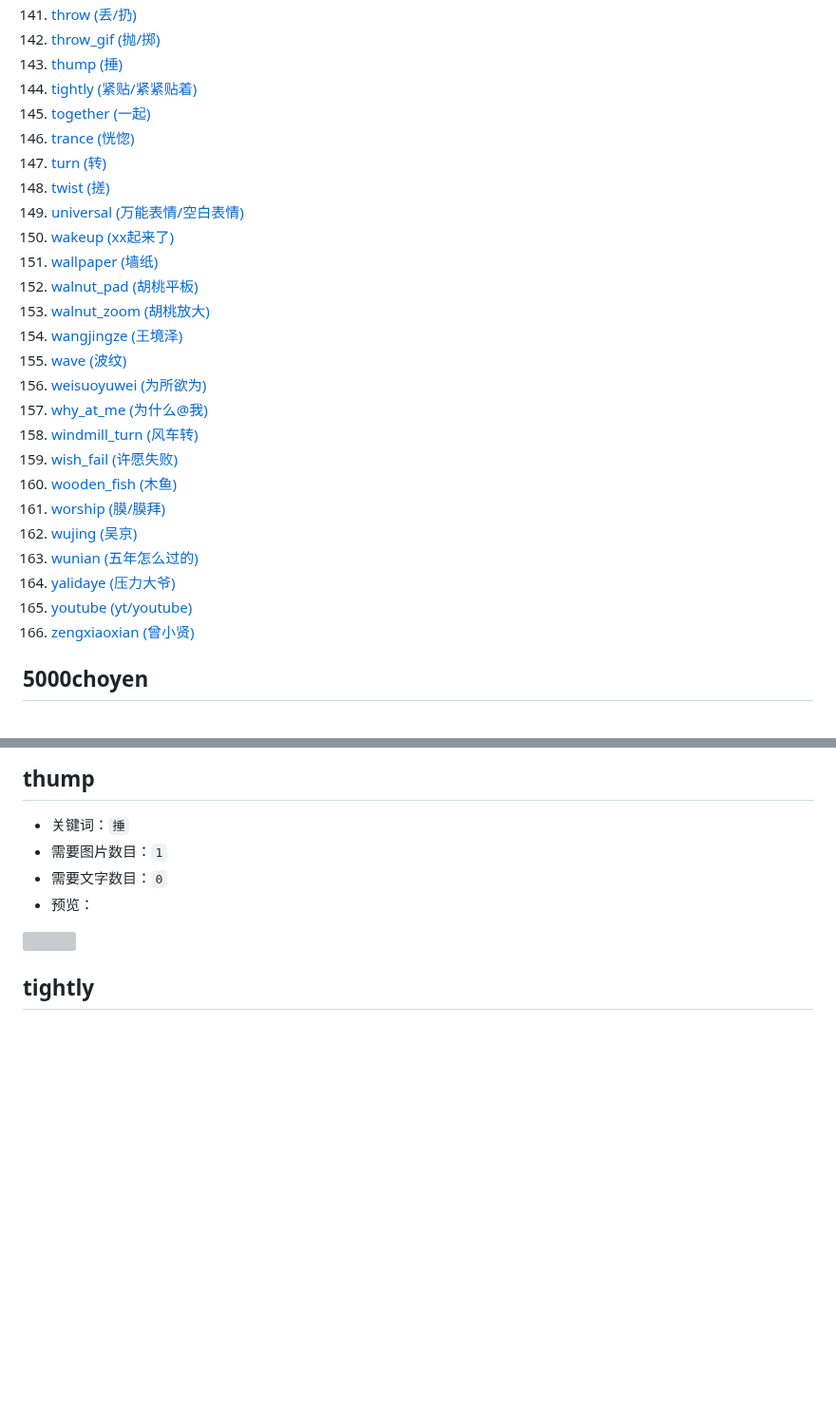
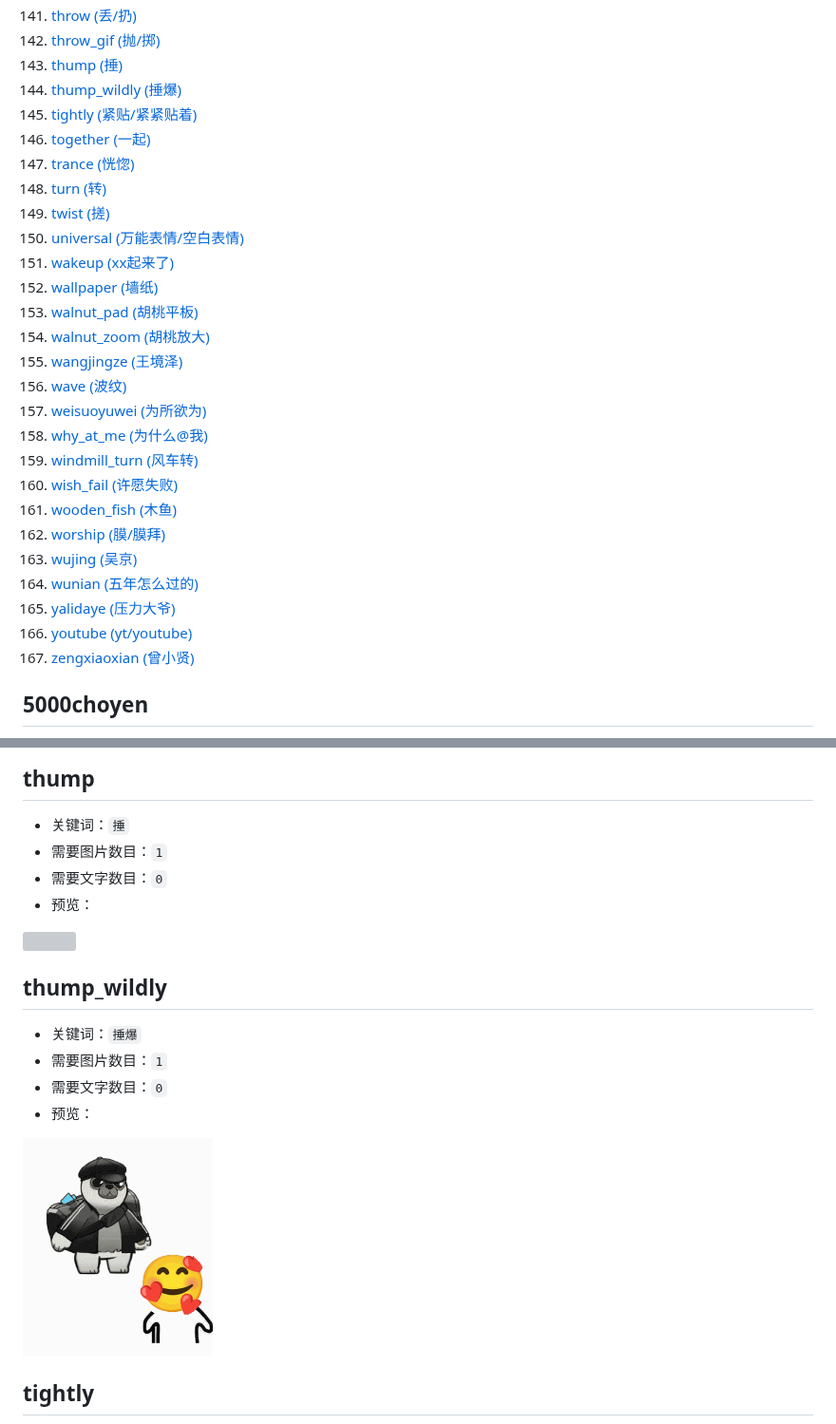
Before and after one commit to MeetWq/meme-generator, a Markdown page: docs/memes.md, 2 parts joined by grey strips. Shown at 95% size. GitHub-like rendering; pictures changed too: docs/images/thump_wildly.gif (added); blank space fills up the shorter version; grey boxes are pictures that could not be loaded.

Commit message:
chore: autopublish 2023-03-31T04:23:41Z

```diff
--- a/docs/memes.md
+++ b/docs/memes.md
@@ -148,29 +148,30 @@
 141. [throw (丢/扔)](#throw)
 142. [throw_gif (抛/掷)](#throw_gif)
 143. [thump (捶)](#thump)
-144. [tightly (紧贴/紧紧贴着)](#tightly)
-145. [together (一起)](#together)
-146. [trance (恍惚)](#trance)
-147. [turn (转)](#turn)
-148. [twist (搓)](#twist)
-149. [universal (万能表情/空白表情)](#universal)
-150. [wakeup (xx起来了)](#wakeup)
-151. [wallpaper (墙纸)](#wallpaper)
-152. [walnut_pad (胡桃平板)](#walnut_pad)
-153. [walnut_zoom (胡桃放大)](#walnut_zoom)
-154. [wangjingze (王境泽)](#wangjingze)
-155. [wave (波纹)](#wave)
-156. [weisuoyuwei (为所欲为)](#weisuoyuwei)
-157. [why_at_me (为什么@我)](#why_at_me)
-158. [windmill_turn (风车转)](#windmill_turn)
-159. [wish_fail (许愿失败)](#wish_fail)
-160. [wooden_fish (木鱼)](#wooden_fish)
-161. [worship (膜/膜拜)](#worship)
-162. [wujing (吴京)](#wujing)
-163. [wunian (五年怎么过的)](#wunian)
-164. [yalidaye (压力大爷)](#yalidaye)
-165. [youtube (yt/youtube)](#youtube)
-166. [zengxiaoxian (曾小贤)](#zengxiaoxian)
+144. [thump_wildly (捶爆)](#thump_wildly)
+145. [tightly (紧贴/紧紧贴着)](#tightly)
+146. [together (一起)](#together)
+147. [trance (恍惚)](#trance)
+148. [turn (转)](#turn)
+149. [twist (搓)](#twist)
+150. [universal (万能表情/空白表情)](#universal)
+151. [wakeup (xx起来了)](#wakeup)
+152. [wallpaper (墙纸)](#wallpaper)
+153. [walnut_pad (胡桃平板)](#walnut_pad)
+154. [walnut_zoom (胡桃放大)](#walnut_zoom)
+155. [wangjingze (王境泽)](#wangjingze)
+156. [wave (波纹)](#wave)
+157. [weisuoyuwei (为所欲为)](#weisuoyuwei)
+158. [why_at_me (为什么@我)](#why_at_me)
+159. [windmill_turn (风车转)](#windmill_turn)
+160. [wish_fail (许愿失败)](#wish_fail)
+161. [wooden_fish (木鱼)](#wooden_fish)
+162. [worship (膜/膜拜)](#worship)
+163. [wujing (吴京)](#wujing)
+164. [wunian (五年怎么过的)](#wunian)
+165. [yalidaye (压力大爷)](#yalidaye)
+166. [youtube (yt/youtube)](#youtube)
+167. [zengxiaoxian (曾小贤)](#zengxiaoxian)
 
 
 ## 5000choyen
@@ -1904,6 +1905,16 @@ options:
   <img src="images/thump.gif" width="200" />
 </div>
 
+## thump_wildly
+
+- 关键词：`捶爆`
+- 需要图片数目：`1`
+- 需要文字数目：`0`
+- 预览：
+<div align="left">
+  <img src="images/thump_wildly.gif" width="200" />
+</div>
+
 ## tightly
 
 - 关键词：`紧贴`、`紧紧贴着`
```
Also changed, not shown: 1 other file.
